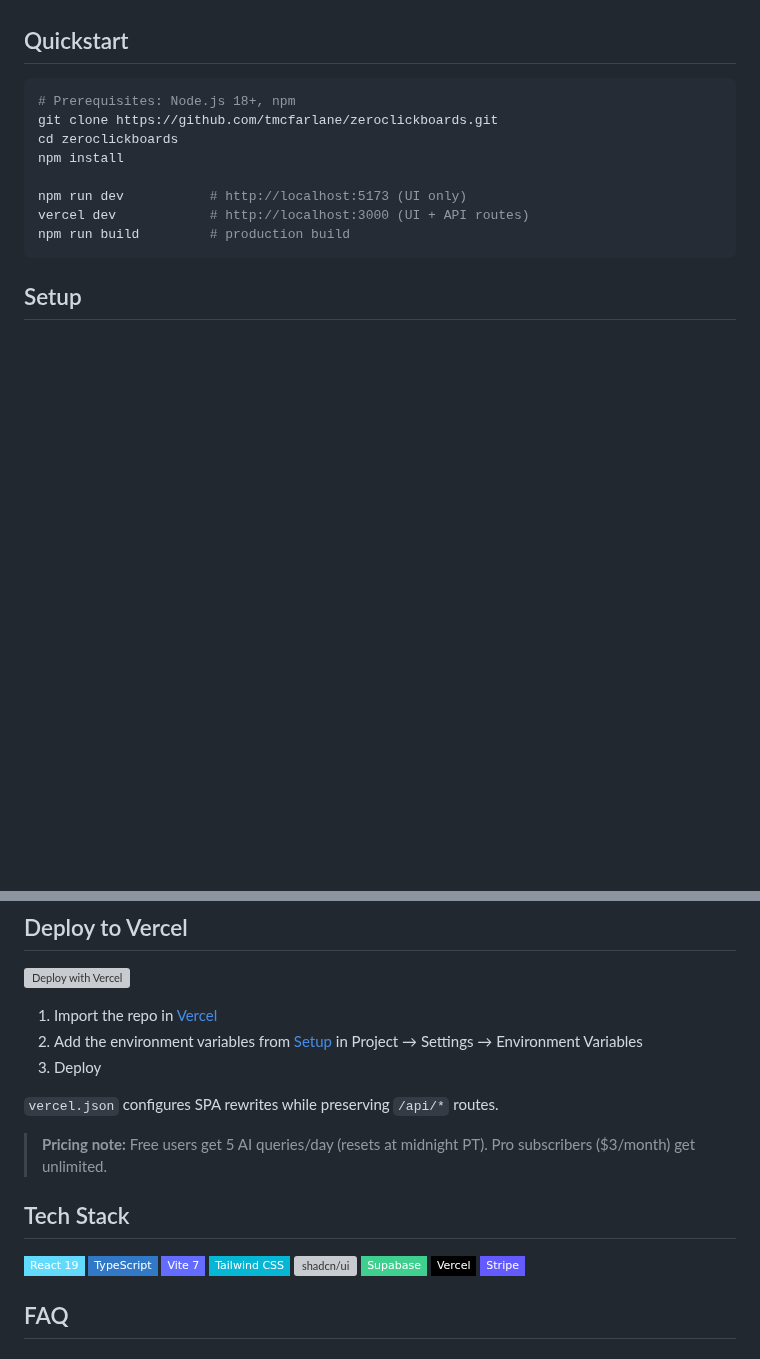
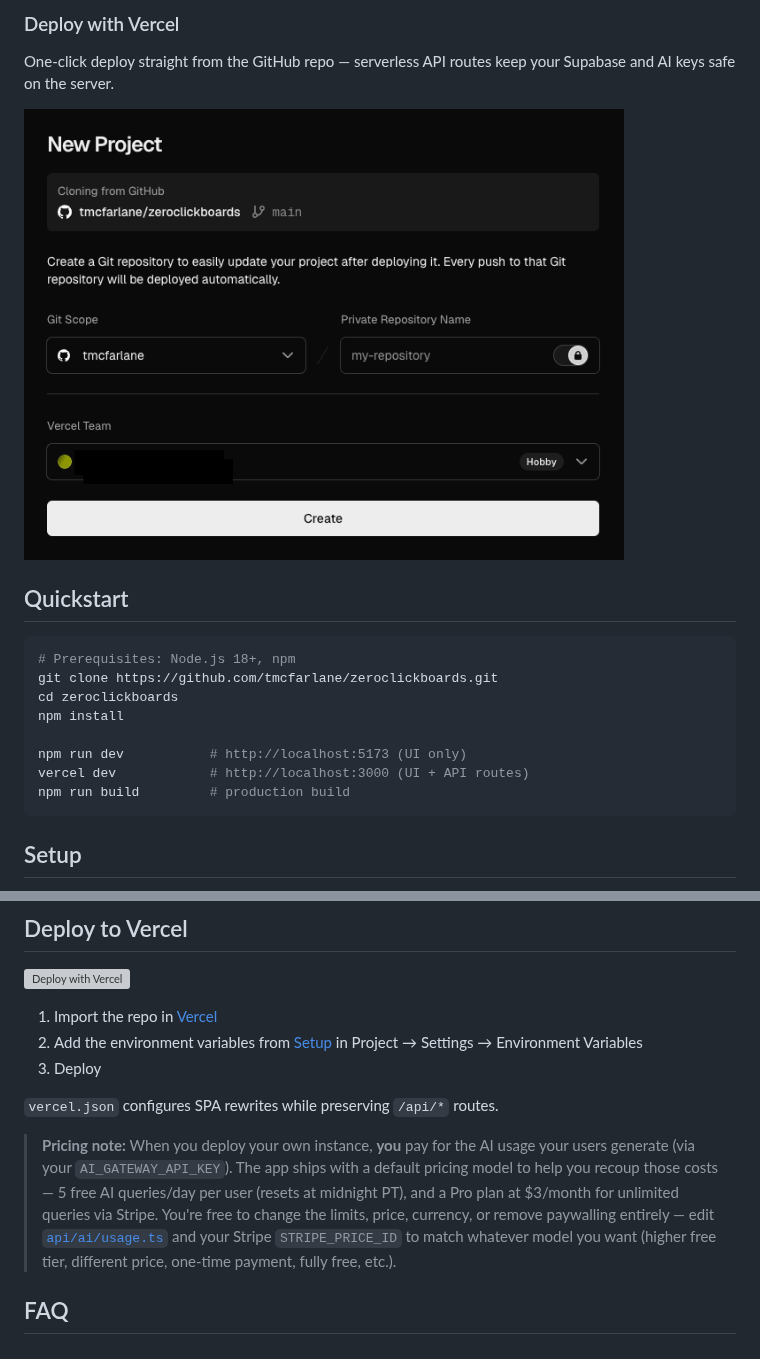
Before and after one commit to tmcfarlane/zeroclickboards, a Markdown page: README.md, 2 parts joined by grey strips. GitHub-like rendering; pictures changed too: docs/screenshots/deploy-with-vercel.png (added); badges without logos; blank space fills up the shorter version; grey boxes are pictures that could not be loaded.

```diff
--- a/README.md
+++ b/README.md
@@ -80,3 +114,8 @@ Rich card editing with 6 label colors, cover images, checklists, and target date
+### Deploy with Vercel
+
+One-click deploy straight from the GitHub repo — serverless API routes keep your Supabase and AI keys safe on the server.
+
+<img src="docs/screenshots/deploy-with-vercel.png" alt="Deploy ZeroClickBoards to Vercel from GitHub" width="600" />
 
 ## Quickstart
 
@@ -178,18 +235,7 @@ sequenceDiagram
 
 `vercel.json` configures SPA rewrites while preserving `/api/*` routes.
 
-> **Pricing note:** Free users get 5 AI queries/day (resets at midnight PT). Pro subscribers ($3/month) get unlimited.
-
-## Tech Stack
-
-![React](https://img.shields.io/badge/React_19-61DAFB?style=flat-square&logo=react&logoColor=black)
-![TypeScript](https://img.shields.io/badge/TypeScript-3178C6?style=flat-square&logo=typescript&logoColor=white)
-![Vite](https://img.shields.io/badge/Vite_7-646CFF?style=flat-square&logo=vite&logoColor=white)
-![Tailwind CSS](https://img.shields.io/badge/Tailwind_CSS-06B6D4?style=flat-square&logo=tailwindcss&logoColor=white)
-![shadcn/ui](https://img.shields.io/badge/shadcn%2Fui-000000?style=flat-square&logo=shadcnui&logoColor=white)
-![Supabase](https://img.shields.io/badge/Supabase-3FCF8E?style=flat-square&logo=supabase&logoColor=white)
-![Vercel](https://img.shields.io/badge/Vercel-000000?style=flat-square&logo=vercel&logoColor=white)
-![Stripe](https://img.shields.io/badge/Stripe-635BFF?style=flat-square&logo=stripe&logoColor=white)
+> **Pricing note:** When you deploy your own instance, **you** pay for the AI usage your users generate (via your `AI_GATEWAY_API_KEY`). The app ships with a default pricing model to help you recoup those costs — 5 free AI queries/day per user (resets at midnight PT), and a Pro plan at $3/month for unlimited queries via Stripe. You're free to change the limits, price, currency, or remove paywalling entirely — edit [`api/ai/usage.ts`](api/ai/usage.ts) and your Stripe `STRIPE_PRICE_ID` to match whatever model you want (higher free tier, different price, one-time payment, fully free, etc.).
 
 ## FAQ
 
```
Also changed, not shown: other parts of README.md (+118 -57 lines), CONTRIBUTING.md (+1 -1 lines), SECURITY.md (+1 -4 lines), docs/guide/installation.md (added, +217 -0 lines), docs/screenshots/card-editor-add-to-card.png (renamed from docs/screenshots/card-editor-2.png), docs/screenshots/choose-background-color.png (added), docs/screenshots/sign-in-auth.png (added), docs/screenshots/timeline.png (added), 5 other files.
